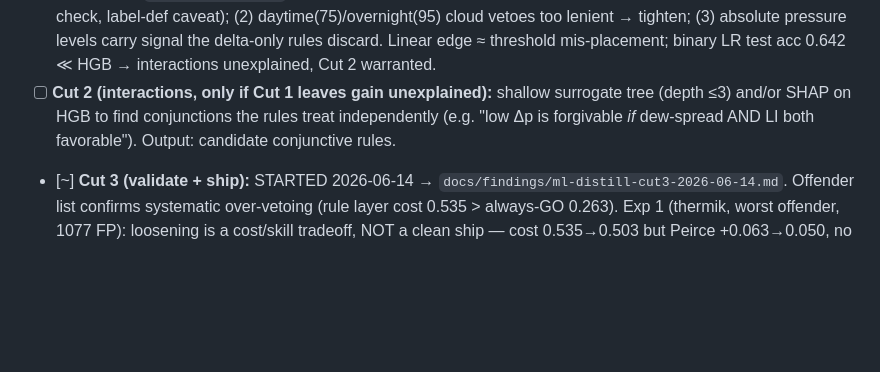
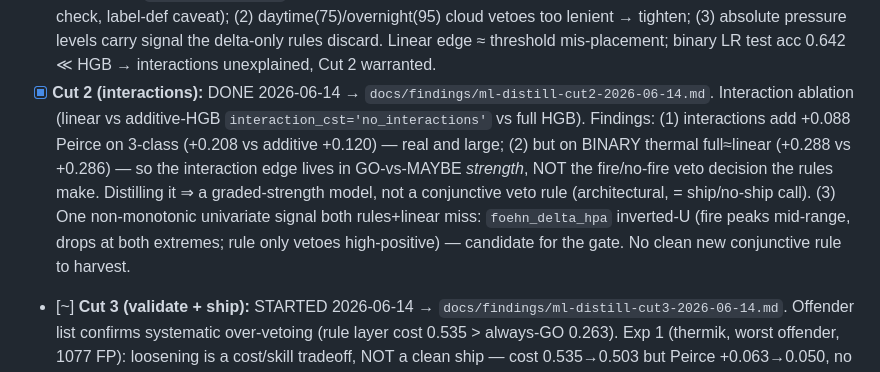
Before and after one commit to s1st/walchensee-oracle, a Markdown page: TODO.md, the part around the change. GitHub-like rendering; blank space fills up the shorter version.

```diff
--- a/TODO.md
+++ b/TODO.md
@@ -112,11 +112,19 @@ Order of attack (cheap → heavy):
       tighten; (3) absolute pressure levels carry signal the delta-only
       rules discard. Linear edge ≈ threshold mis-placement; binary LR test
       acc 0.642 ≪ HGB → interactions unexplained, Cut 2 warranted.
-- [ ] **Cut 2 (interactions, only if Cut 1 leaves gain unexplained):**
-      shallow surrogate tree (depth ≤3) and/or SHAP on HGB to find
-      conjunctions the rules treat independently (e.g. "low Δp is
-      forgivable *if* dew-spread AND LI both favorable"). Output:
-      candidate conjunctive rules.
+- [x] **Cut 2 (interactions):** DONE 2026-06-14 →
+      `docs/findings/ml-distill-cut2-2026-06-14.md`. Interaction ablation
+      (linear vs additive-HGB `interaction_cst='no_interactions'` vs full
+      HGB). Findings: (1) interactions add +0.088 Peirce on 3-class
+      (+0.208 vs additive +0.120) — real and large; (2) but on BINARY
+      thermal full≈linear (+0.288 vs +0.286) — so the interaction edge
+      lives in GO-vs-MAYBE *strength*, NOT the fire/no-fire veto decision
+      the rules make. Distilling it ⇒ a graded-strength model, not a
+      conjunctive veto rule (architectural, = ship/no-ship call). (3) One
+      non-monotonic univariate signal both rules+linear miss:
+      `foehn_delta_hpa` inverted-U (fire peaks mid-range, drops at both
+      extremes; rule only vetoes high-positive) — candidate for the gate.
+      No clean new conjunctive rule to harvest.
 - [~] **Cut 3 (validate + ship):** STARTED 2026-06-14 →
       `docs/findings/ml-distill-cut3-2026-06-14.md`. Offender list confirms
       systematic over-vetoing (rule layer cost 0.535 > always-GO 0.263).
```
Also changed, not shown: docs/findings/ml-distill-cut2-2026-06-14.md (added, +136 -0 lines).
